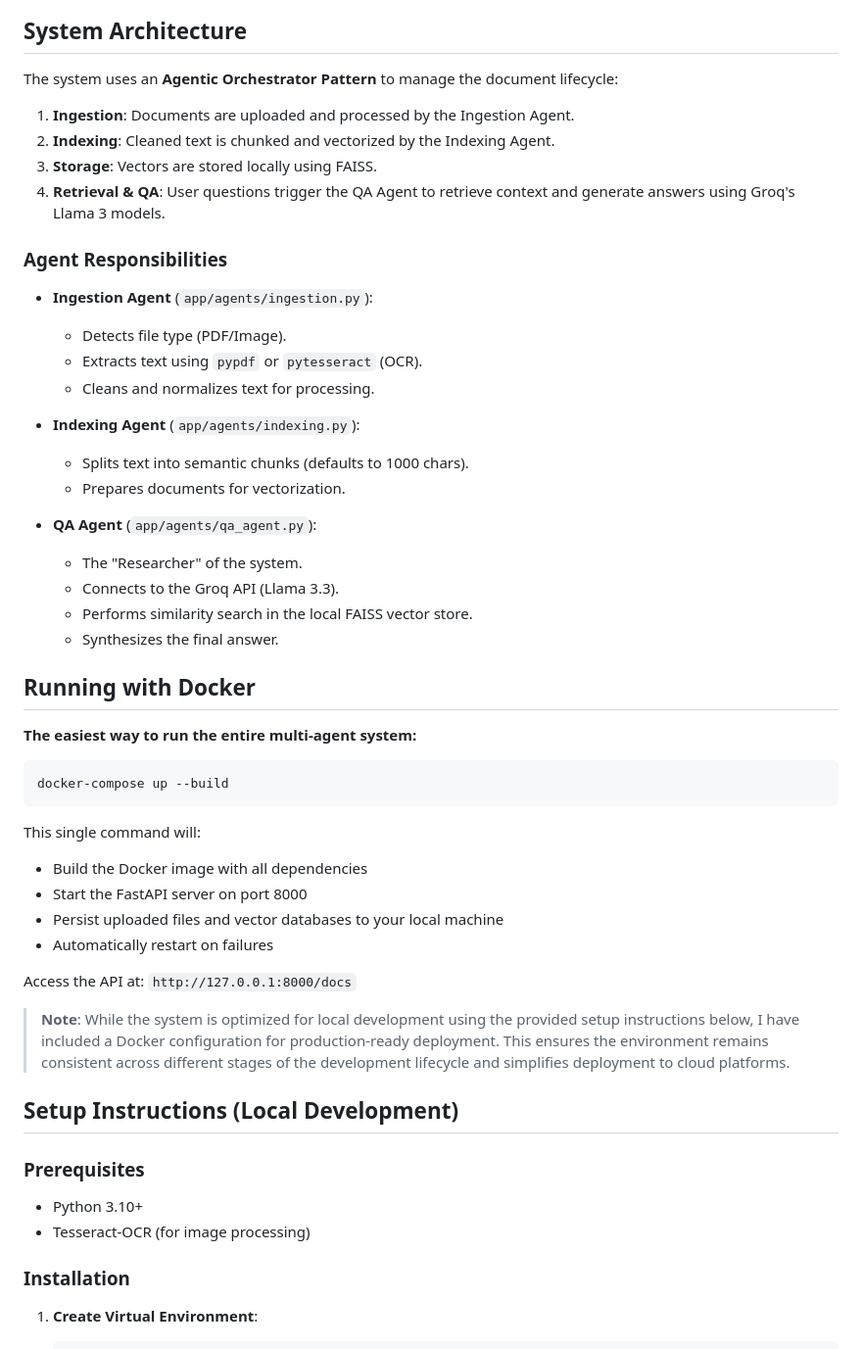
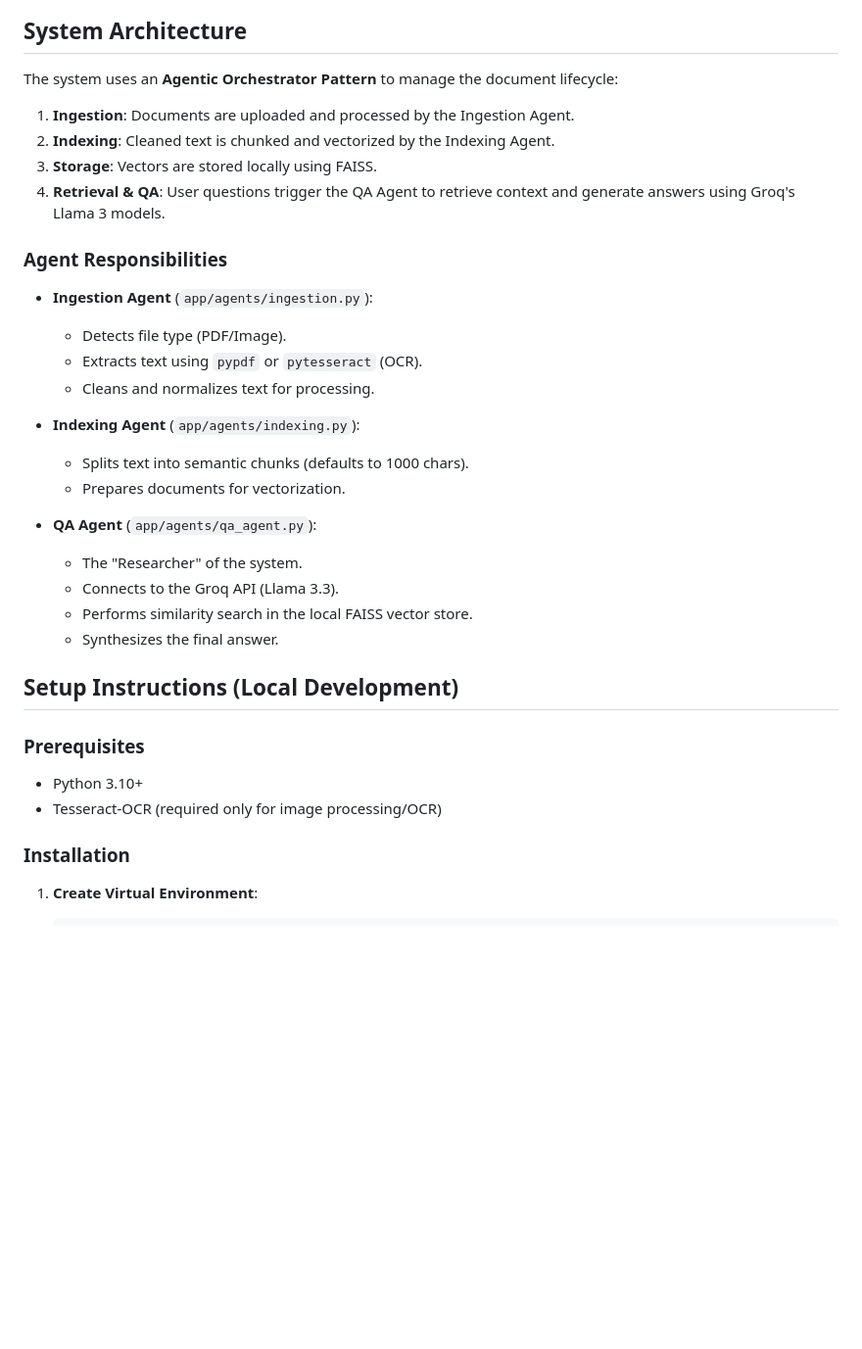
Before and after one commit to AhsanYaqoob/Document-Intelligence, a Markdown page: README.md, the part around one of its changes. Shown at 98% size. Rendered like a GitHub page; blank space fills up the shorter version.

````diff
--- a/README.md
+++ b/README.md
@@ -6,6 +6,8 @@ This project is a high-performance, Multi-Agent Retrieval-Augmented Generation (
 
 The system uses an **Agentic Orchestrator Pattern** to manage the document lifecycle:
 
+
+
 1.  **Ingestion**: Documents are uploaded and processed by the Ingestion Agent.
 2.  **Indexing**: Cleaned text is chunked and vectorized by the Indexing Agent.
 3.  **Storage**: Vectors are stored locally using FAISS.
@@ -13,44 +15,25 @@ The system uses an **Agentic Orchestrator Pattern** to manage the document lifec
 
 ### Agent Responsibilities
 
-*   **Ingestion Agent** (`app/agents/ingestion.py`):
-    *   Detects file type (PDF/Image).
-    *   Extracts text using `pypdf` or `pytesseract` (OCR).
-    *   Cleans and normalizes text for processing.
+* **Ingestion Agent** (`app/agents/ingestion.py`):
+    * Detects file type (PDF/Image).
+    * Extracts text using `pypdf` or `pytesseract` (OCR).
+    * Cleans and normalizes text for processing.
 
-*   **Indexing Agent** (`app/agents/indexing.py`):
-    *   Splits text into semantic chunks (defaults to 1000 chars).
-    *   Prepares documents for vectorization.
+* **Indexing Agent** (`app/agents/indexing.py`):
+    * Splits text into semantic chunks (defaults to 1000 chars).
+    * Prepares documents for vectorization.
 
-*   **QA Agent** (`app/agents/qa_agent.py`):
-    *   The "Researcher" of the system.
-    *   Connects to the Groq API (Llama 3.3).
-    *   Performs similarity search in the local FAISS vector store.
-    *   Synthesizes the final answer.
-
-## Running with Docker
-
-**The easiest way to run the entire multi-agent system:**
-
-```bash
-docker-compose up --build
-```
-
-This single command will:
-- Build the Docker image with all dependencies
-- Start the FastAPI server on port 8000
-- Persist uploaded files and vector databases to your local machine
-- Automatically restart on failures
-
-Access the API at: `http://127.0.0.1:8000/docs`
-
-> **Note**: While the system is optimized for local development using the provided setup instructions below, I have included a Docker configuration for production-ready deployment. This ensures the environment remains consistent across different stages of the development lifecycle and simplifies deployment to cloud platforms.
-
+* **QA Agent** (`app/agents/qa_agent.py`):
+    * The "Researcher" of the system.
+    * Connects to the Groq API (Llama 3.3).
+    * Performs similarity search in the local FAISS vector store.
+    * Synthesizes the final answer.
 ## Setup Instructions (Local Development)
 
 ### Prerequisites
-*   Python 3.10+
-*   Tesseract-OCR (for image processing)
+* Python 3.10+
+* Tesseract-OCR (required only for image processing/OCR)
 
 ### Installation
 
````
Also changed, not shown: other parts of README.md (+14 -26 lines).
